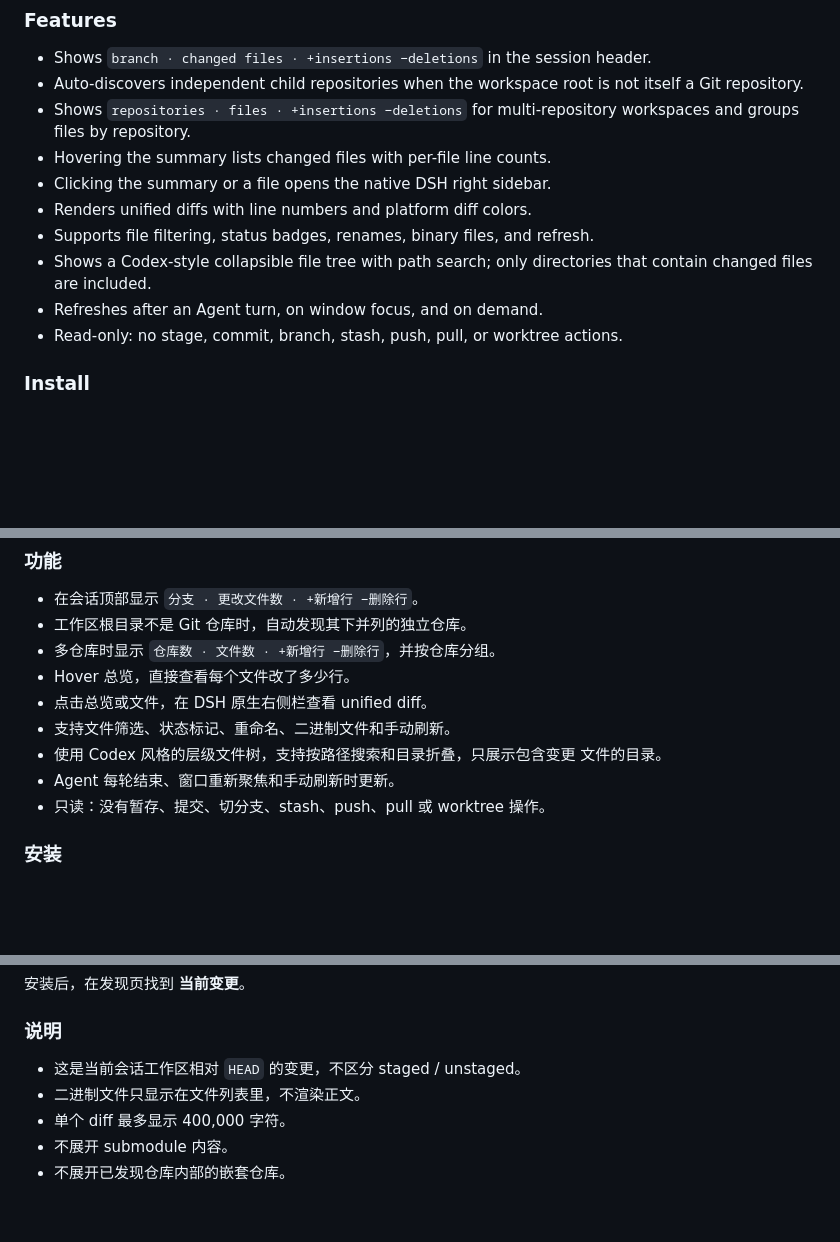
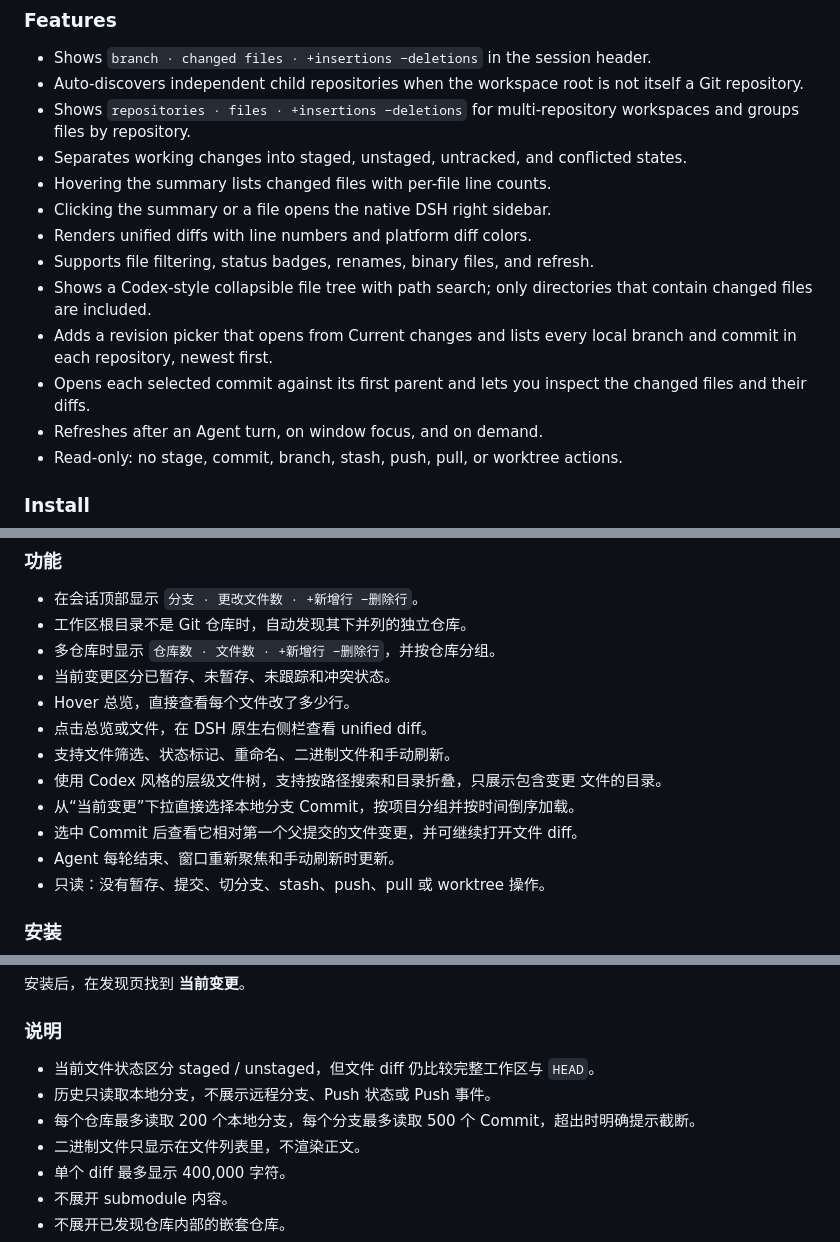
Before and after one commit to xuex991/dsh-working-changes, a Markdown page: README.md, 3 parts joined by grey strips. Drawn GitHub-style; blank space fills up the shorter version.

```diff
--- a/README.md
+++ b/README.md
@@ -25,12 +26,17 @@ multiple independent repositories.
   itself a Git repository.
 - Shows `repositories · files · +insertions −deletions` for multi-repository
   workspaces and groups files by repository.
+- Separates working changes into staged, unstaged, untracked, and conflicted states.
 - Hovering the summary lists changed files with per-file line counts.
 - Clicking the summary or a file opens the native DSH right sidebar.
 - Renders unified diffs with line numbers and platform diff colors.
 - Supports file filtering, status badges, renames, binary files, and refresh.
 - Shows a Codex-style collapsible file tree with path search; only directories
   that contain changed files are included.
+- Adds a revision picker that opens from Current changes and lists every local
+  branch and commit in each repository, newest first.
+- Opens each selected commit against its first parent and lets you inspect the
+  changed files and their diffs.
 - Refreshes after an Agent turn, on window focus, and on demand.
 - Read-only: no stage, commit, branch, stash, push, pull, or worktree actions.
 
@@ -76,11 +86,14 @@ Then open **Working Changes** from the discovery page.
 - 在会话顶部显示 `分支 · 更改文件数 · +新增行 −删除行`。
 - 工作区根目录不是 Git 仓库时，自动发现其下并列的独立仓库。
 - 多仓库时显示 `仓库数 · 文件数 · +新增行 −删除行`，并按仓库分组。
+- 当前变更区分已暂存、未暂存、未跟踪和冲突状态。
 - Hover 总览，直接查看每个文件改了多少行。
 - 点击总览或文件，在 DSH 原生右侧栏查看 unified diff。
 - 支持文件筛选、状态标记、重命名、二进制文件和手动刷新。
 - 使用 Codex 风格的层级文件树，支持按路径搜索和目录折叠，只展示包含变更
   文件的目录。
+- 从“当前变更”下拉直接选择本地分支 Commit，按项目分组并按时间倒序加载。
+- 选中 Commit 后查看它相对第一个父提交的文件变更，并可继续打开文件 diff。
 - Agent 每轮结束、窗口重新聚焦和手动刷新时更新。
 - 只读：没有暂存、提交、切分支、stash、push、pull 或 worktree 操作。
 
@@ -105,7 +118,9 @@ https://xuex991.github.io/dsh-working-changes/index.json
 
 ### 说明
 
-- 这是当前会话工作区相对 `HEAD` 的变更，不区分 staged / unstaged。
+- 当前文件状态区分 staged / unstaged，但文件 diff 仍比较完整工作区与 `HEAD`。
+- 历史只读取本地分支，不展示远程分支、Push 状态或 Push 事件。
+- 每个仓库最多读取 200 个本地分支，每个分支最多读取 500 个 Commit，超出时明确提示截断。
 - 二进制文件只显示在文件列表里，不渲染正文。
 - 单个 diff 最多显示 400,000 字符。
 - 不展开 submodule 内容。
```
Also changed, not shown: other parts of README.md (+13 -7 lines), docs/contracts/README.md (+2 -0 lines), docs/screenshots/history-picker.png (added), 12 other files.
